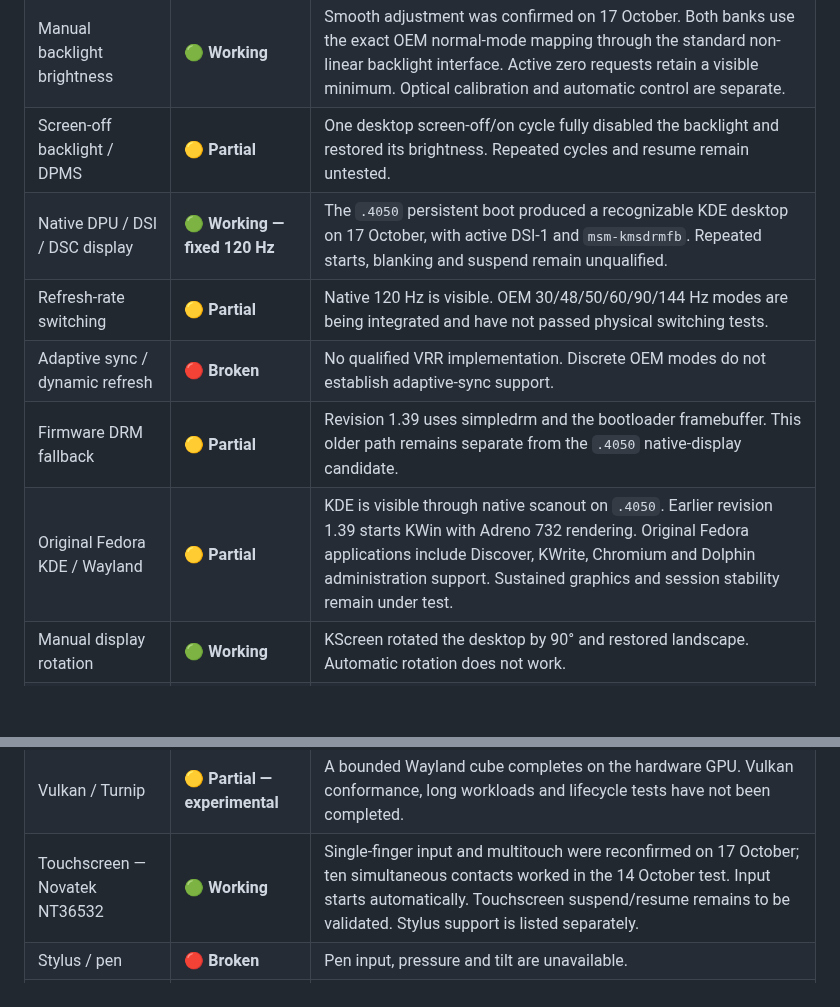
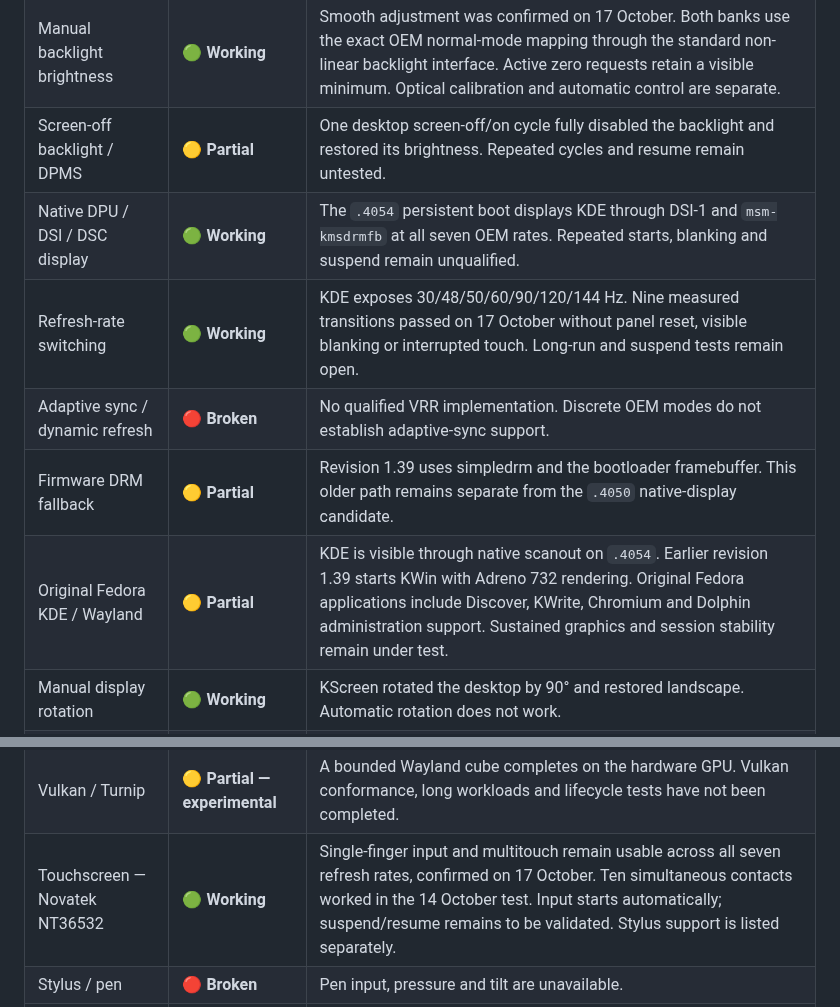
Before and after one commit to MCC45TR/uke-linux, a Markdown page: README.md, 2 parts joined by grey strips. Rendered like a GitHub page; blank space fills up the shorter version.

```diff
--- a/README.md
+++ b/README.md
@@ -101,16 +103,16 @@ development-system results, not acceptance of the downloadable Alpha 1 images.
 | Tablet screen / local TTY | 🟢 **Working** | A local console and KDE desktop are visible at 3200×2136. The 17 October native-display boot uses MSM DRM scanout. |
 | Manual backlight brightness | 🟢 **Working** | Smooth adjustment was confirmed on 17 October. Both banks use the exact OEM normal-mode mapping through the standard non-linear backlight interface. Active zero requests retain a visible minimum. Optical calibration and automatic control are separate. |
 | Screen-off backlight / DPMS | 🟡 **Partial** | One desktop screen-off/on cycle fully disabled the backlight and restored its brightness. Repeated cycles and resume remain untested. |
-| Native DPU / DSI / DSC display | 🟢 **Working — fixed 120 Hz** | The `.4050` persistent boot produced a recognizable KDE desktop on 17 October, with active DSI-1 and `msm-kmsdrmfb`. Repeated starts, blanking and suspend remain unqualified. |
-| Refresh-rate switching | 🟡 **Partial** | Native 120 Hz is visible. OEM 30/48/50/60/90/144 Hz modes are being integrated and have not passed physical switching tests. |
+| Native DPU / DSI / DSC display | 🟢 **Working** | The `.4054` persistent boot displays KDE through DSI-1 and `msm-kmsdrmfb` at all seven OEM rates. Repeated starts, blanking and suspend remain unqualified. |
+| Refresh-rate switching | 🟢 **Working** | KDE exposes 30/48/50/60/90/120/144 Hz. Nine measured transitions passed on 17 October without panel reset, visible blanking or interrupted touch. Long-run and suspend tests remain open. |
 | Adaptive sync / dynamic refresh | 🔴 **Broken** | No qualified VRR implementation. Discrete OEM modes do not establish adaptive-sync support. |
 | Firmware DRM fallback | 🟡 **Partial** | Revision 1.39 uses simpledrm and the bootloader framebuffer. This older path remains separate from the `.4050` native-display candidate. |
-| Original Fedora KDE / Wayland | 🟡 **Partial** | KDE is visible through native scanout on `.4050`. Earlier revision 1.39 starts KWin with Adreno 732 rendering. Original Fedora applications include Discover, KWrite, Chromium and Dolphin administration support. Sustained graphics and session stability remain under test. |
+| Original Fedora KDE / Wayland | 🟡 **Partial** | KDE is visible through native scanout on `.4054`. Earlier revision 1.39 starts KWin with Adreno 732 rendering. Original Fedora applications include Discover, KWrite, Chromium and Dolphin administration support. Sustained graphics and session stability remain under test. |
 | Manual display rotation | 🟢 **Working** | KScreen rotated the desktop by 90° and restored landscape. Automatic rotation does not work. |
 | GPU — Adreno 732 | 🟡 **Partial — experimental** | Automatic hardware rendering reports FD732. Earlier shader/pixel-readback and bounded Vulkan tests passed at 255 MHz. The driver exposes 255–950 MHz; sustained load, thermal behavior and suspend are unqualified. |
 | Xwayland / OpenGL | 🟡 **Partial — experimental** | A fresh session reports Freedreno and hardware acceleration, with OpenGL 4.6 available. Late GPU loading requires a clean graphical session; broad application testing remains open. |
 | Vulkan / Turnip | 🟡 **Partial — experimental** | A bounded Wayland cube completes on the hardware GPU. Vulkan conformance, long workloads and lifecycle tests have not been completed. |
-| Touchscreen — Novatek NT36532 | 🟢 **Working** | Single-finger input and multitouch were reconfirmed on 17 October; ten simultaneous contacts worked in the 14 October test. Input starts automatically. Touchscreen suspend/resume remains to be validated. Stylus support is listed separately. |
+| Touchscreen — Novatek NT36532 | 🟢 **Working** | Single-finger input and multitouch remain usable across all seven refresh rates, confirmed on 17 October. Ten simultaneous contacts worked in the 14 October test. Input starts automatically; suspend/resume remains to be validated. Stylus support is listed separately. |
 | Stylus / pen | 🔴 **Broken** | Pen input, pressure and tilt are unavailable. |
 | Power / volume buttons | 🟢 **Working** | All power and volume buttons work during normal Fedora use, confirmed on 14 and 17 October. Wake from actual suspend is listed separately. |
 | USB keyboard / mouse | 🔴 **Broken** | The USB mouse dongle was not detected. USB host mode does not work. |
```
Also changed, not shown: other parts of README.md (+15 -13 lines), assets/screenshots/uke-fedora-kde-2026-10-14.png (deleted), assets/screenshots/uke-fedora-kde-2026-10-17.png (added).
